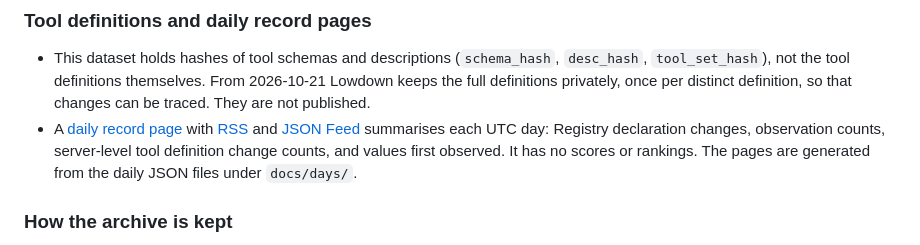
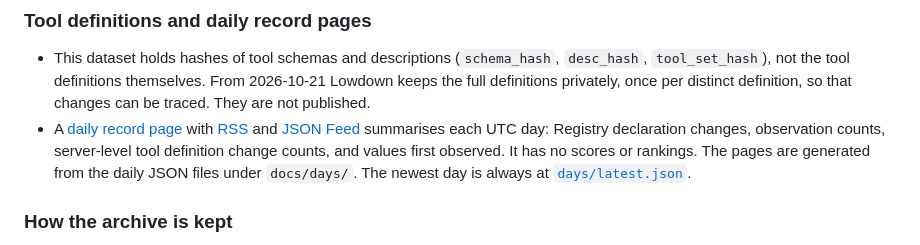
Before and after one commit to PetShopBros/lowdown-data, a Markdown page: README.md, the part around the change. Drawn GitHub-style.

Commit message:
docs: latest.json 고정 주소 안내

```diff
--- a/README.md
+++ b/README.md
@@ -19,7 +19,7 @@ This repository holds the public output of the Lowdown Scanner: a daily summary
 ### Tool definitions and daily record pages
 
 - This dataset holds hashes of tool schemas and descriptions (`schema_hash`, `desc_hash`, `tool_set_hash`), not the tool definitions themselves. From 2026-10-21 Lowdown keeps the full definitions privately, once per distinct definition, so that changes can be traced. They are not published.
-- A [daily record page](https://petshopbros.github.io/lowdown-data/) with [RSS](https://petshopbros.github.io/lowdown-data/feed.xml) and [JSON Feed](https://petshopbros.github.io/lowdown-data/feed.json) summarises each UTC day: Registry declaration changes, observation counts, server-level tool definition change counts, and values first observed. It has no scores or rankings. The pages are generated from the daily JSON files under `docs/days/`.
+- A [daily record page](https://petshopbros.github.io/lowdown-data/) with [RSS](https://petshopbros.github.io/lowdown-data/feed.xml) and [JSON Feed](https://petshopbros.github.io/lowdown-data/feed.json) summarises each UTC day: Registry declaration changes, observation counts, server-level tool definition change counts, and values first observed. It has no scores or rankings. The pages are generated from the daily JSON files under `docs/days/`. The newest day is always at [`days/latest.json`](https://petshopbros.github.io/lowdown-data/days/latest.json).
 
 ### How the archive is kept
 
```
